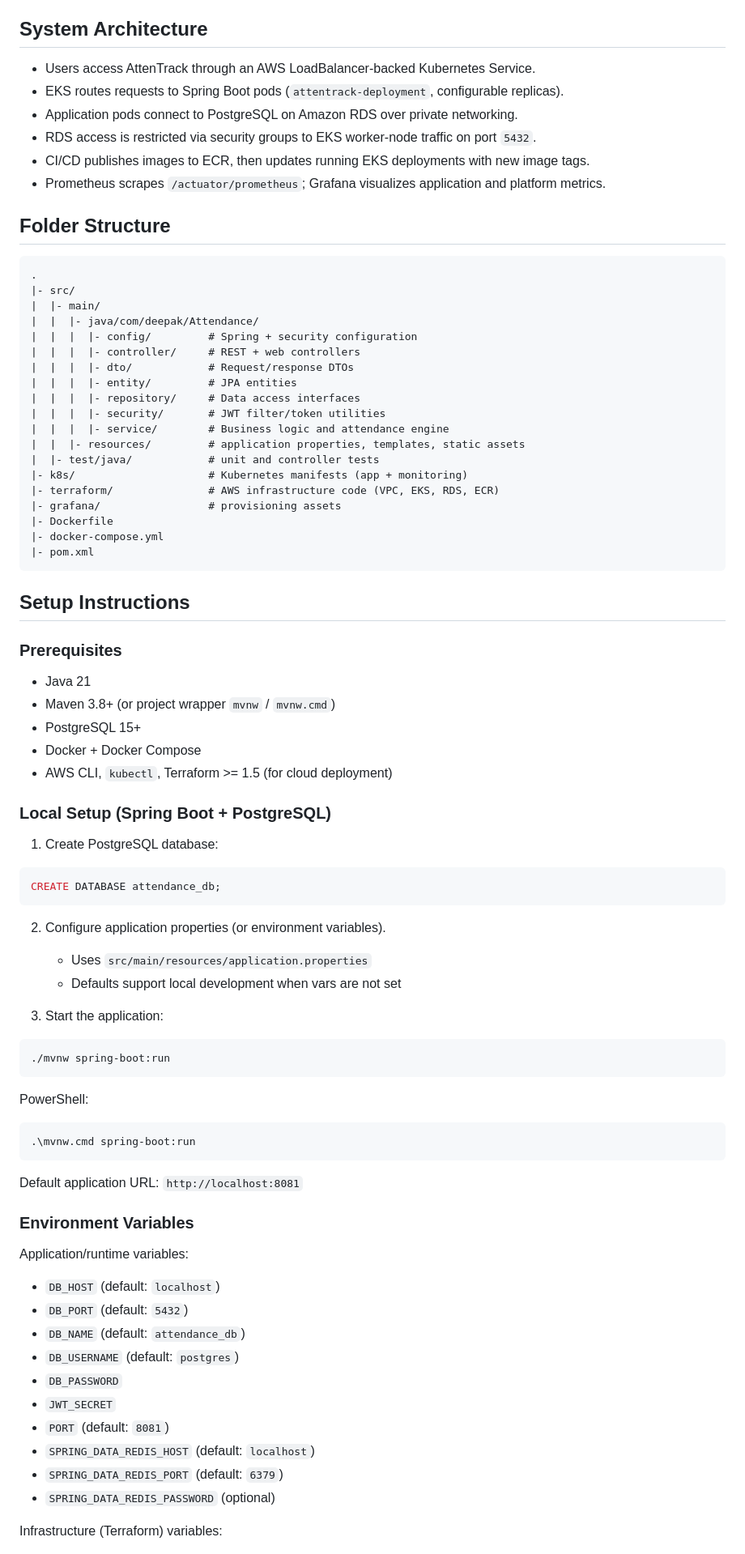
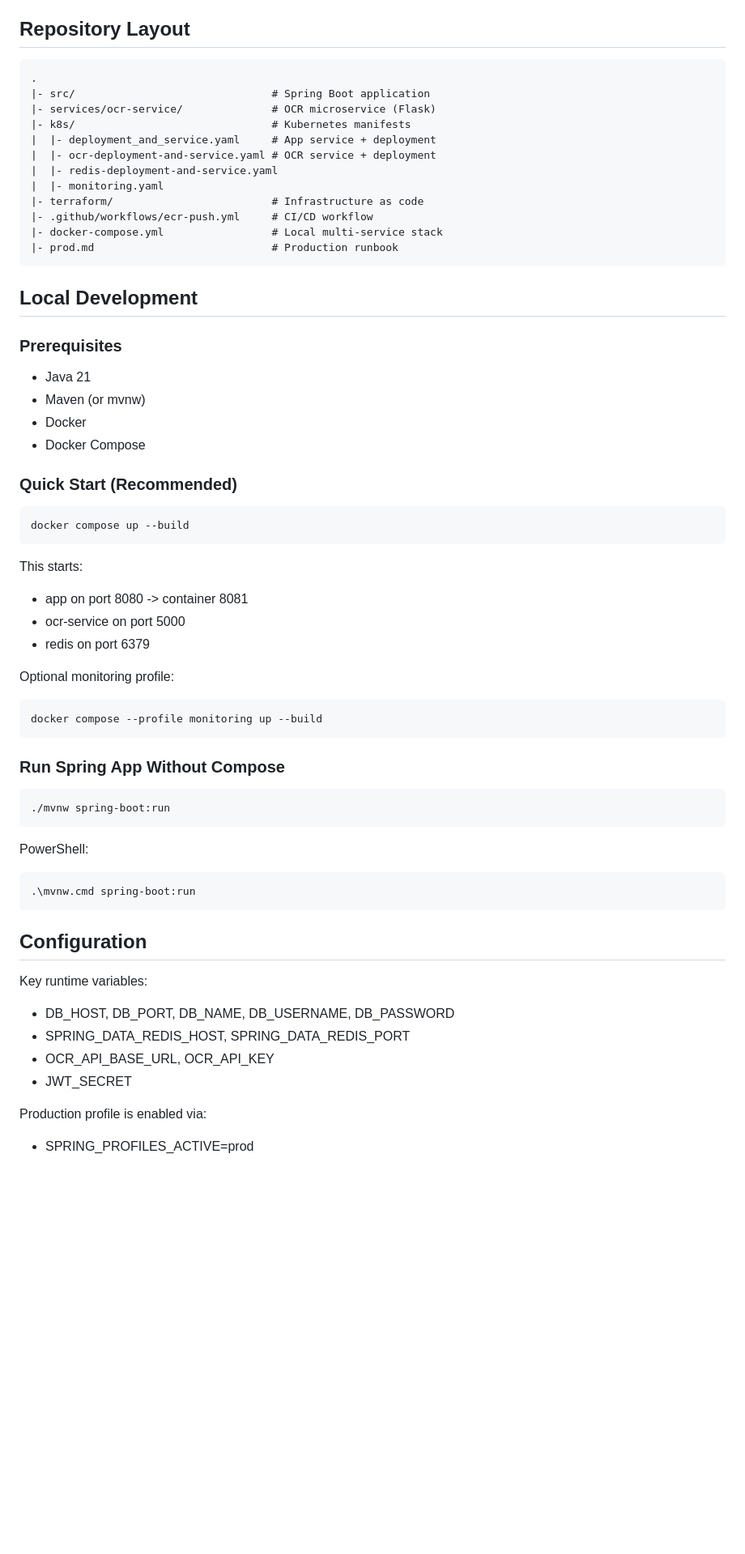
Before and after one commit to Aneeswar/Attendance-Tracker, a Markdown page: README.md, the part around one of its changes. Shown at 81% size. Drawn GitHub-style; blank space fills up the shorter version.

````diff
--- a/README.md
+++ b/README.md
@@ -70,62 +60,51 @@ AttenTrack is a production-oriented, microservice-ready attendance management pl
 - Prometheus
 - Grafana
 
-## System Architecture
-
-- Users access AttenTrack through an AWS LoadBalancer-backed Kubernetes Service.
-- EKS routes requests to Spring Boot pods (`attentrack-deployment`, configurable replicas).
-- Application pods connect to PostgreSQL on Amazon RDS over private networking.
-- RDS access is restricted via security groups to EKS worker-node traffic on port `5432`.
-- CI/CD publishes images to ECR, then updates running EKS deployments with new image tags.
-- Prometheus scrapes `/actuator/prometheus`; Grafana visualizes application and platform metrics.
-
-## Folder Structure
+## Repository Layout
 
 ```text
 .
-|- src/
-|  |- main/
-|  |  |- java/com/deepak/Attendance/
-|  |  |  |- config/         # Spring + security configuration
-|  |  |  |- controller/     # REST + web controllers
-|  |  |  |- dto/            # Request/response DTOs
-|  |  |  |- entity/         # JPA entities
-|  |  |  |- repository/     # Data access interfaces
-|  |  |  |- security/       # JWT filter/token utilities
-|  |  |  |- service/        # Business logic and attendance engine
-|  |  |- resources/         # application properties, templates, static assets
-|  |- test/java/            # unit and controller tests
-|- k8s/                     # Kubernetes manifests (app + monitoring)
-|- terraform/               # AWS infrastructure code (VPC, EKS, RDS, ECR)
-|- grafana/                 # provisioning assets
-|- Dockerfile
-|- docker-compose.yml
-|- pom.xml
+|- src/                               # Spring Boot application
+|- services/ocr-service/              # OCR microservice (Flask)
+|- k8s/                               # Kubernetes manifests
+|  |- deployment_and_service.yaml     # App service + deployment
+|  |- ocr-deployment-and-service.yaml # OCR service + deployment
+|  |- redis-deployment-and-service.yaml
+|  |- monitoring.yaml
+|- terraform/                         # Infrastructure as code
+|- .github/workflows/ecr-push.yml     # CI/CD workflow
+|- docker-compose.yml                 # Local multi-service stack
+|- prod.md                            # Production runbook
 ```
 
-## Setup Instructions
+## Local Development
 
 ### Prerequisites
 
 - Java 21
-- Maven 3.8+ (or project wrapper `mvnw` / `mvnw.cmd`)
-- PostgreSQL 15+
-- Docker + Docker Compose
-- AWS CLI, `kubectl`, Terraform >= 1.5 (for cloud deployment)
+- Maven (or mvnw)
+- Docker
+- Docker Compose
 
-### Local Setup (Spring Boot + PostgreSQL)
+### Quick Start (Recommended)
 
-1. Create PostgreSQL database:
-
-```sql
-CREATE DATABASE attendance_db;
+```bash
+docker compose up --build
 ```
 
-2. Configure application properties (or environment variables).
-   - Uses `src/main/resources/application.properties`
-   - Defaults support local development when vars are not set
+This starts:
 
-3. Start the application:
+- app on port 8080 -> container 8081
+- ocr-service on port 5000
+- redis on port 6379
+
+Optional monitoring profile:
+
+```bash
+docker compose --profile monitoring up --build
+```
+
+### Run Spring App Without Compose
 
 ```bash
 ./mvnw spring-boot:run
@@ -137,22 +116,16 @@ PowerShell:
 .\mvnw.cmd spring-boot:run
 ```
 
-Default application URL: `http://localhost:8081`
+## Configuration
 
-### Environment Variables
+Key runtime variables:
 
-Application/runtime variables:
+- DB_HOST, DB_PORT, DB_NAME, DB_USERNAME, DB_PASSWORD
+- SPRING_DATA_REDIS_HOST, SPRING_DATA_REDIS_PORT
+- OCR_API_BASE_URL, OCR_API_KEY
+- JWT_SECRET
 
-- `DB_HOST` (default: `localhost`)
-- `DB_PORT` (default: `5432`)
-- `DB_NAME` (default: `attendance_db`)
-- `DB_USERNAME` (default: `postgres`)
-- `DB_PASSWORD`
-- `JWT_SECRET`
-- `PORT` (default: `8081`)
-- `SPRING_DATA_REDIS_HOST` (default: `localhost`)
-- `SPRING_DATA_REDIS_PORT` (default: `6379`)
-- `SPRING_DATA_REDIS_PASSWORD` (optional)
+Production profile is enabled via:
 
-Infrastructure (Terraform) variables:
+- SPRING_PROFILES_ACTIVE=prod
 
````
Also changed, not shown: other parts of README.md (+118 -206 lines), prod.md (added, +204 -0 lines).
